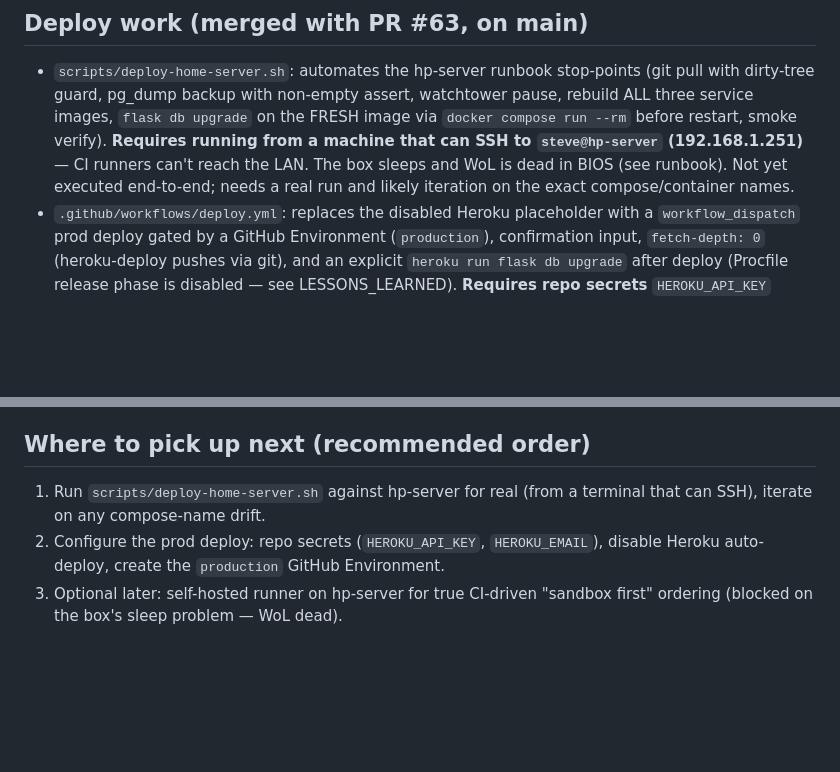
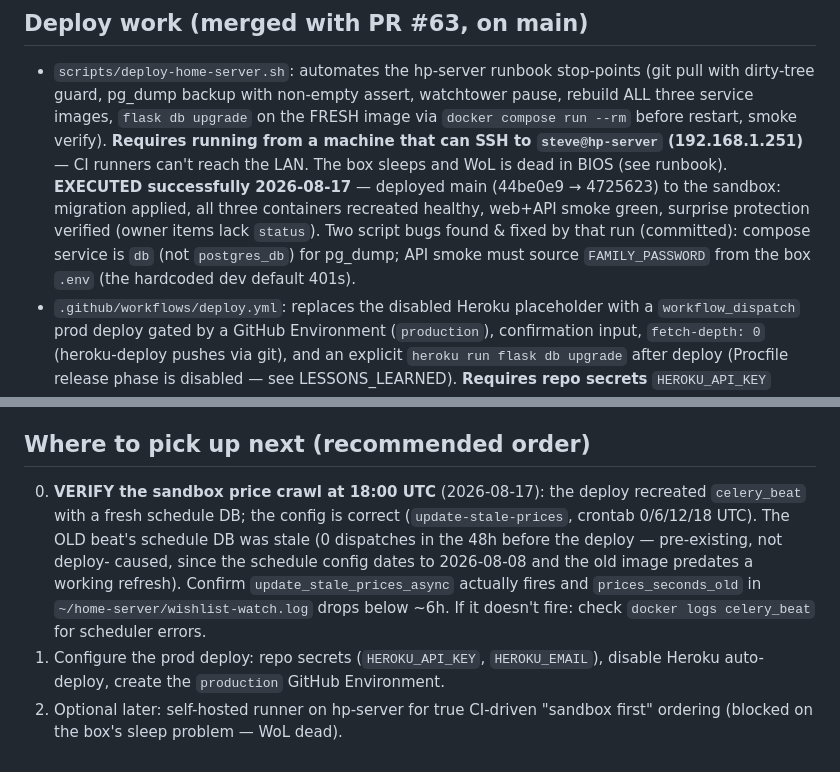
Before and after one commit to ssk42/flask-wishlist-site, a Markdown page: docs/HANDOFF_2026-08-17.md, 2 parts joined by grey strips. Drawn GitHub-style; blank space fills up the shorter version.

Commit message:
docs: handoff — sandbox deployed; beat-schedule verification watch item
Co-Authored-By: Claude Fable 5 <noreply@anthropic.com>

```diff
--- a/docs/HANDOFF_2026-08-17.md
+++ b/docs/HANDOFF_2026-08-17.md
@@ -60,8 +60,13 @@ Notes for the next agent:
   FRESH image via `docker compose run --rm` before restart, smoke verify).
   **Requires running from a machine that can SSH to `steve@hp-server`
   (192.168.1.251)** — CI runners can't reach the LAN. The box sleeps and WoL is
-  dead in BIOS (see runbook). Not yet executed end-to-end; needs a real run and
-  likely iteration on the exact compose/container names.
+  dead in BIOS (see runbook). **EXECUTED successfully 2026-08-17** — deployed
+  main (44be0e9 → 4725623) to the sandbox: migration applied, all three
+  containers recreated healthy, web+API smoke green, surprise protection
+  verified (owner items lack `status`). Two script bugs found & fixed by that
+  run (committed): compose service is `db` (not `postgres_db`) for pg_dump;
+  API smoke must source `FAMILY_PASSWORD` from the box `.env` (the hardcoded
+  dev default 401s).
 - `.github/workflows/deploy.yml`: replaces the disabled Heroku placeholder with
   a `workflow_dispatch` prod deploy gated by a GitHub Environment (`production`),
   confirmation input, `fetch-depth: 0` (heroku-deploy pushes via git), and an
@@ -93,9 +98,15 @@ Notes for the next agent:
 
 ## Where to pick up next (recommended order)
 
-1. Run `scripts/deploy-home-server.sh` against hp-server for real (from a
-   terminal that can SSH), iterate on any compose-name drift.
-2. Configure the prod deploy: repo secrets (`HEROKU_API_KEY`, `HEROKU_EMAIL`),
+0. **VERIFY the sandbox price crawl at 18:00 UTC** (2026-08-17): the deploy recreated
+   `celery_beat` with a fresh schedule DB; the config is correct
+   (`update-stale-prices`, crontab 0/6/12/18 UTC). The OLD beat's schedule DB was
+   stale (0 dispatches in the 48h before the deploy — pre-existing, not deploy-
+   caused, since the schedule config dates to 2026-08-08 and the old image
+   predates a working refresh). Confirm `update_stale_prices_async` actually fires
+   and `prices_seconds_old` in `~/home-server/wishlist-watch.log` drops below ~6h.
+   If it doesn't fire: check `docker logs celery_beat` for scheduler errors.
+1. Configure the prod deploy: repo secrets (`HEROKU_API_KEY`, `HEROKU_EMAIL`),
    disable Heroku auto-deploy, create the `production` GitHub Environment.
-3. Optional later: self-hosted runner on hp-server for true CI-driven
+2. Optional later: self-hosted runner on hp-server for true CI-driven
    "sandbox first" ordering (blocked on the box's sleep problem — WoL dead).
```
